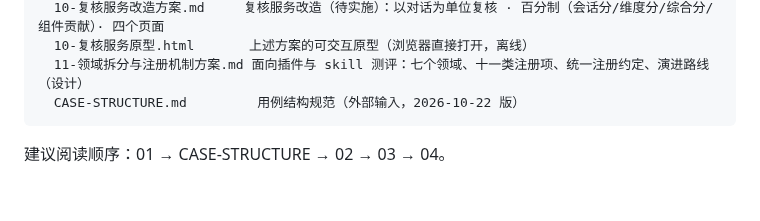
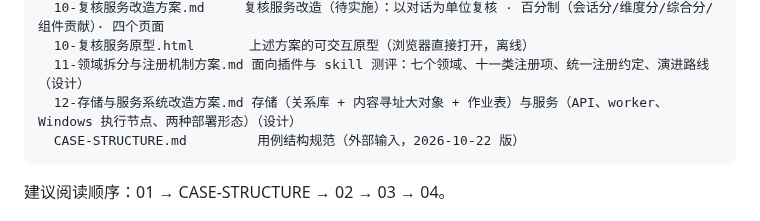
Before and after one commit to gadoid/Agent_Eval, a Markdown page: doc/README.md, the part around the change. Drawn GitHub-style; blank space fills up the shorter version.

````diff
--- a/doc/README.md
+++ b/doc/README.md
@@ -33,6 +33,7 @@ doc/
   10-复核服务改造方案.md     复核服务改造（待实施）：以对话为单位复核 · 百分制（会话分/维度分/综合分/组件贡献）· 四个页面
   10-复核服务原型.html       上述方案的可交互原型（浏览器直接打开，离线）
   11-领域拆分与注册机制方案.md 面向插件与 skill 测评：七个领域、十一类注册项、统一注册约定、演进路线（设计）
+  12-存储与服务系统改造方案.md 存储（关系库 + 内容寻址大对象 + 作业表）与服务（API、worker、Windows 执行节点、两种部署形态）（设计）
   CASE-STRUCTURE.md         用例结构规范（外部输入，2026-10-22 版）
 ```
 
````
Also changed, not shown: doc/11-领域拆分与注册机制方案.md (+1 -1 lines), doc/12-存储与服务系统改造方案.md (added, +241 -0 lines).
